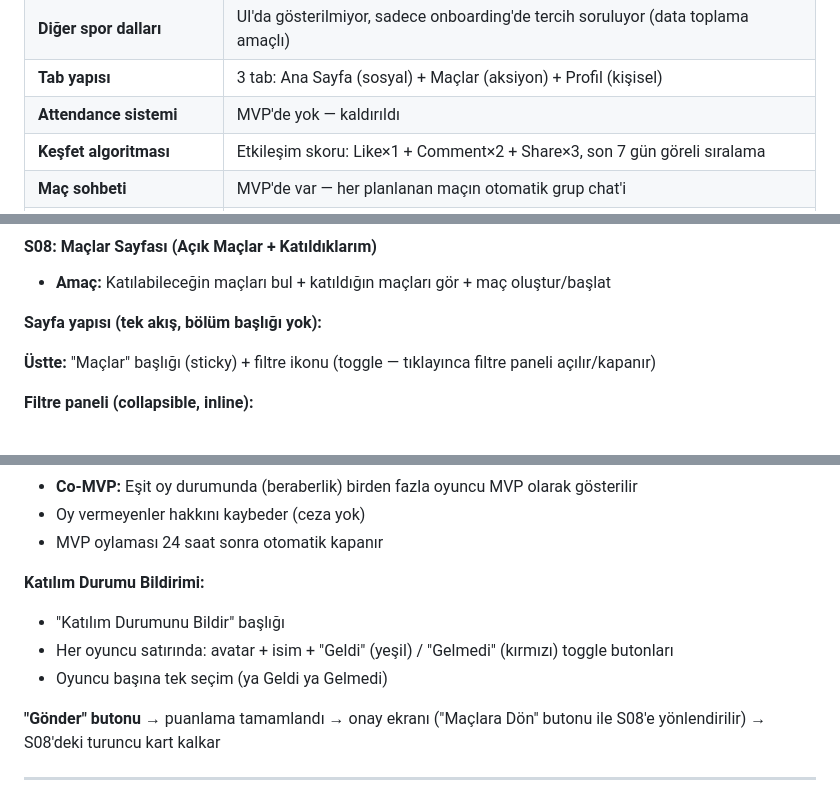
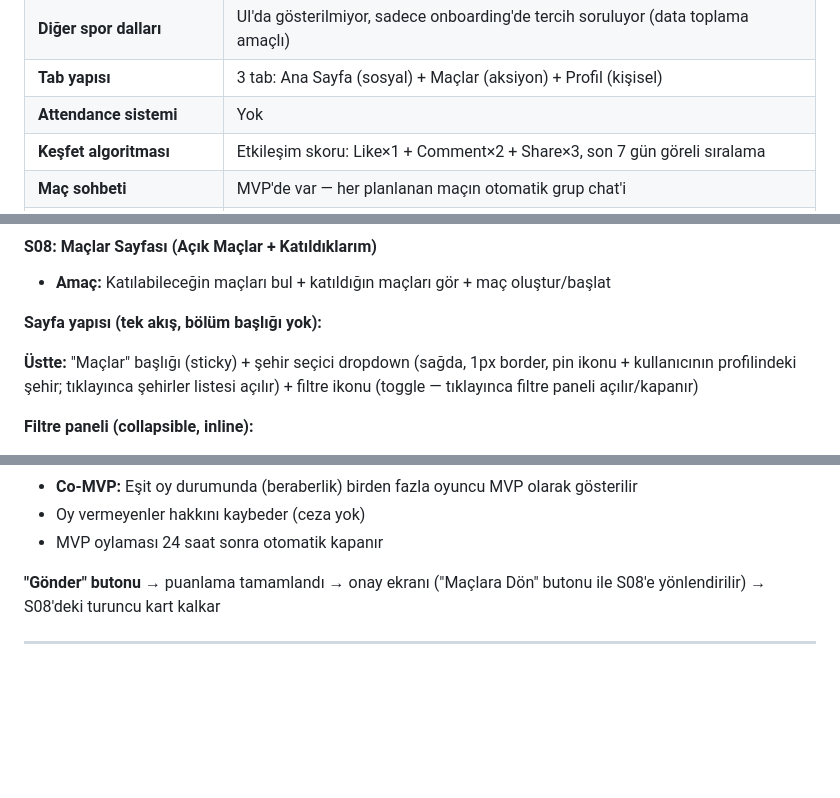
Before and after one commit to serhangurakan/sporwave, a Markdown page: Documents/sporwave_master_document.md, 3 parts joined by grey strips. Rendered like a GitHub page; blank space fills up the shorter version.

Commit message:
fix(docs): attendance/katılım kaldırıldı, şehir seçici eklendi
- Tüm attendance/katılım yüzdesi referansları kaldırıldı
- S40 puanlama: Geldi/Gelmedi bölümü kaldırıldı (sadece MVP oylama)
- S08: şehir seçici dropdown header'a eklendi (filtre ikonunun solunda)
- S13: başvuru kartından katılım yüzdesi kaldırıldı
- KESİNLEŞEN KARARLAR: katılım bildirimi satırı kaldırıldı

Co-Authored-By: Claude Opus 4.6 <noreply@anthropic.com>

```diff
--- a/Documents/sporwave_master_document.md
+++ b/Documents/sporwave_master_document.md
@@ -23,7 +23,7 @@
 | **Derecelendirme** | MVP'de yok — deneyim seviyesi self-select olarak kalacak |
 | **Diğer spor dalları** | UI'da gösterilmiyor, sadece onboarding'de tercih soruluyor (data toplama amaçlı) |
 | **Tab yapısı** | 3 tab: Ana Sayfa (sosyal) + Maçlar (aksiyon) + Profil (kişisel) |
-| **Attendance sistemi** | MVP'de yok — kaldırıldı |
+| **Attendance sistemi** | Yok |
 | **Keşfet algoritması** | Etkileşim skoru: Like×1 + Comment×2 + Share×3, son 7 gün göreli sıralama |
 | **Maç sohbeti** | MVP'de var — her planlanan maçın otomatik grup chat'i |
 | **Maç editlenebilirlik** | Feed'e düştükten sonra edit yok, sadece 24 saat puanlama |
@@ -309,7 +308,7 @@ Ana Sayfa tab'ında:
 
 **Sayfa yapısı (tek akış, bölüm başlığı yok):**
 
-**Üstte:** "Maçlar" başlığı (sticky) + filtre ikonu (toggle — tıklayınca filtre paneli açılır/kapanır)
+**Üstte:** "Maçlar" başlığı (sticky) + şehir seçici dropdown (sağda, 1px border, pin ikonu + kullanıcının profilindeki şehir; tıklayınca şehirler listesi açılır) + filtre ikonu (toggle — tıklayınca filtre paneli açılır/kapanır)
 
 **Filtre paneli (collapsible, inline):**
 - **İlçe:** Dropdown seçici — 15 İstanbul ilçesi (Kadıköy, Beşiktaş, Üsküdar, Sarıyer, Ataşehir, Maltepe, Kartal, Pendik, Beyoğlu, Şişli, Bakırköy, Fatih, Beykoz, Çekmeköy, Ümraniye). Tek seçim.
@@ -839,11 +838,6 @@ Ana Sayfa tab'ında:
 - **Co-MVP:** Eşit oy durumunda (beraberlik) birden fazla oyuncu MVP olarak gösterilir
 - Oy vermeyenler hakkını kaybeder (ceza yok)
 - MVP oylaması 24 saat sonra otomatik kapanır
-
-**Katılım Durumu Bildirimi:**
-- "Katılım Durumunu Bildir" başlığı
-- Her oyuncu satırında: avatar + isim + "Geldi" (yeşil) / "Gelmedi" (kırmızı) toggle butonları
-- Oyuncu başına tek seçim (ya Geldi ya Gelmedi)
 
 **"Gönder" butonu** → puanlama tamamlandı → onay ekranı ("Maçlara Dön" butonu ile S08'e yönlendirilir) → S08'deki turuncu kart kalkar
 
```
Also changed, not shown: other parts of Documents/sporwave_master_document.md (+2 -3 lines).
